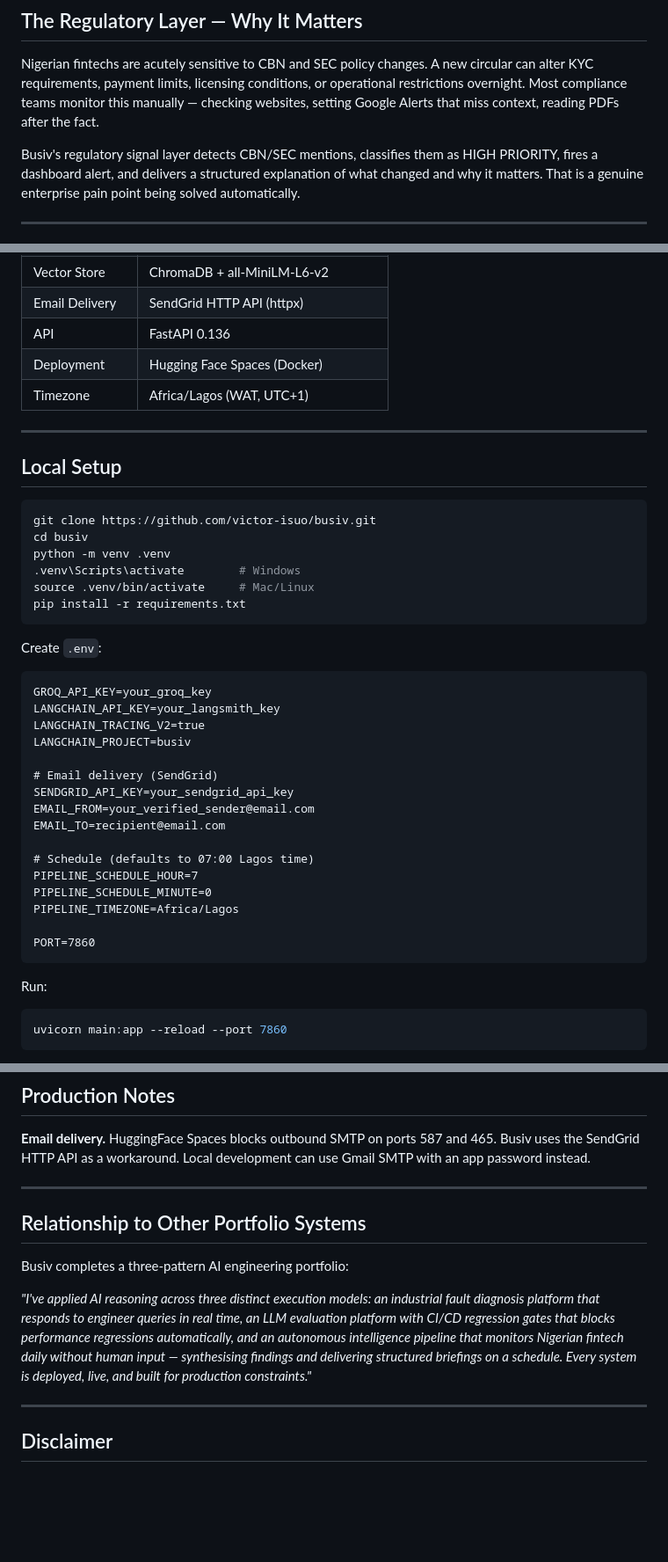
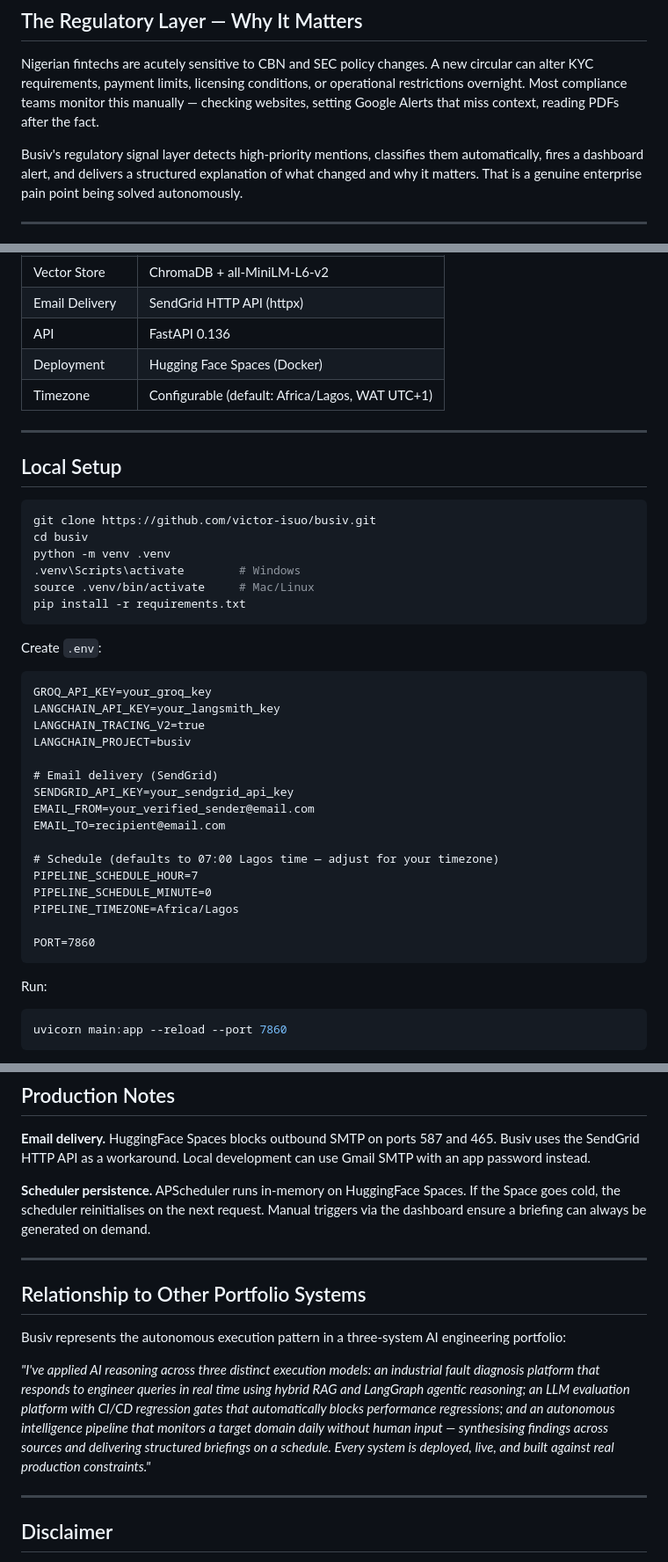
Before and after one commit to victor-isuo/Busiv, a Markdown page: README.md, 3 parts joined by grey strips. Shown at 88% size. GitHub-like rendering; blank space fills up the shorter version.

````diff
--- a/README.md
+++ b/README.md
@@ -94,7 +96,7 @@ TechCabal · Techpoint Africa · Nairametrics · BusinessDay · The Punch Busine
 
 Nigerian fintechs are acutely sensitive to CBN and SEC policy changes. A new circular can alter KYC requirements, payment limits, licensing conditions, or operational restrictions overnight. Most compliance teams monitor this manually — checking websites, setting Google Alerts that miss context, reading PDFs after the fact.
 
-Busiv's regulatory signal layer detects CBN/SEC mentions, classifies them as HIGH PRIORITY, fires a dashboard alert, and delivers a structured explanation of what changed and why it matters. That is a genuine enterprise pain point being solved automatically.
+Busiv's regulatory signal layer detects high-priority mentions, classifies them automatically, fires a dashboard alert, and delivers a structured explanation of what changed and why it matters. That is a genuine enterprise pain point being solved autonomously.
 
 ---
 
@@ -150,7 +152,7 @@ Both jobs run autonomously. Manual triggers available via dashboard buttons and
 | Email Delivery | SendGrid HTTP API (httpx) |
 | API | FastAPI 0.136 |
 | Deployment | Hugging Face Spaces (Docker) |
-| Timezone | Africa/Lagos (WAT, UTC+1) |
+| Timezone | Configurable (default: Africa/Lagos, WAT UTC+1) |
 
 ---
 
@@ -166,6 +168,7 @@ pip install -r requirements.txt
 ```
 
 Create `.env`:
+
 ```
 GROQ_API_KEY=your_groq_key
 LANGCHAIN_API_KEY=your_langsmith_key
@@ -177,7 +180,7 @@ SENDGRID_API_KEY=your_sendgrid_api_key
 EMAIL_FROM=your_verified_sender@email.com
 EMAIL_TO=recipient@email.com
 
-# Schedule (defaults to 07:00 Lagos time)
+# Schedule (defaults to 07:00 Lagos time — adjust for your timezone)
 PIPELINE_SCHEDULE_HOUR=7
 PIPELINE_SCHEDULE_MINUTE=0
 PIPELINE_TIMEZONE=Africa/Lagos
@@ -186,6 +189,7 @@ PORT=7860
 ```
 
 Run:
+
 ```bash
 uvicorn main:app --reload --port 7860
 ```
@@ -224,13 +228,15 @@ busiv/
 
 **Email delivery.** HuggingFace Spaces blocks outbound SMTP on ports 587 and 465. Busiv uses the SendGrid HTTP API as a workaround. Local development can use Gmail SMTP with an app password instead.
 
+**Scheduler persistence.** APScheduler runs in-memory on HuggingFace Spaces. If the Space goes cold, the scheduler reinitialises on the next request. Manual triggers via the dashboard ensure a briefing can always be generated on demand.
+
 ---
 
 ## Relationship to Other Portfolio Systems
 
-Busiv completes a three-pattern AI engineering portfolio:
+Busiv represents the autonomous execution pattern in a three-system AI engineering portfolio:
 
-*"I've applied AI reasoning across three distinct execution models: an industrial fault diagnosis platform that responds to engineer queries in real time, an LLM evaluation platform with CI/CD regression gates that blocks performance regressions automatically, and an autonomous intelligence pipeline that monitors Nigerian fintech daily without human input — synthesising findings and delivering structured briefings on a schedule. Every system is deployed, live, and built for production constraints."*
+*"I've applied AI reasoning across three distinct execution models: an industrial fault diagnosis platform that responds to engineer queries in real time using hybrid RAG and LangGraph agentic reasoning; an LLM evaluation platform with CI/CD regression gates that automatically blocks performance regressions; and an autonomous intelligence pipeline that monitors a target domain daily without human input — synthesising findings across sources and delivering structured briefings on a schedule. Every system is deployed, live, and built against real production constraints."*
 
 ---
 
````
Also changed, not shown: other parts of README.md (+25 -23 lines).
